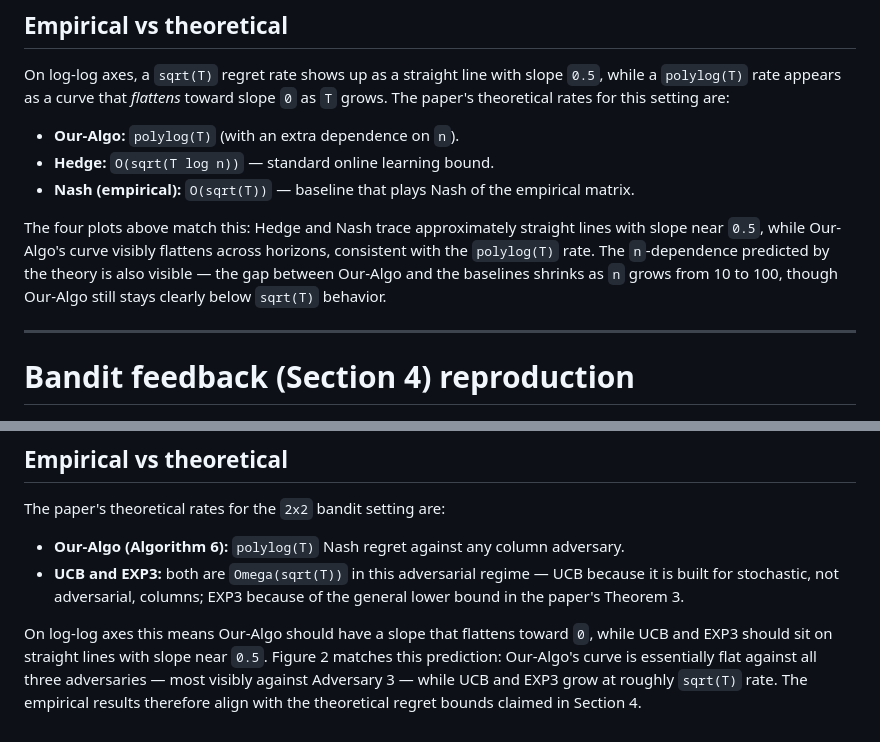
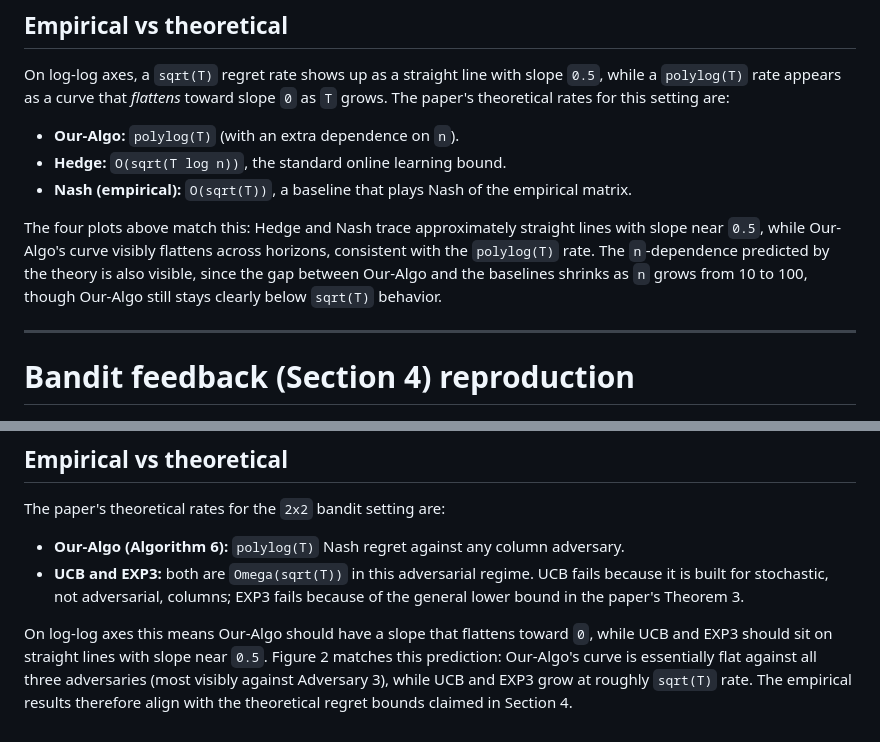
Before and after one commit to MateoLopez00/Zero-Sum-MatrixGames, a Markdown page: README.md, 2 parts joined by grey strips. Drawn GitHub-style.

```diff
--- a/README.md
+++ b/README.md
@@ -63,10 +63,10 @@ At **n=100**, the gap vs Nash/Hedge is still visible under the same experimental
 On log-log axes, a `sqrt(T)` regret rate shows up as a straight line with slope `0.5`, while a `polylog(T)` rate appears as a curve that *flattens* toward slope `0` as `T` grows. The paper's theoretical rates for this setting are:
 
 - **Our-Algo:** `polylog(T)` (with an extra dependence on `n`).
-- **Hedge:** `O(sqrt(T log n))` — standard online learning bound.
-- **Nash (empirical):** `O(sqrt(T))` — baseline that plays Nash of the empirical matrix.
+- **Hedge:** `O(sqrt(T log n))`, the standard online learning bound.
+- **Nash (empirical):** `O(sqrt(T))`, a baseline that plays Nash of the empirical matrix.
 
-The four plots above match this: Hedge and Nash trace approximately straight lines with slope near `0.5`, while Our-Algo's curve visibly flattens across horizons, consistent with the `polylog(T)` rate. The `n`-dependence predicted by the theory is also visible — the gap between Our-Algo and the baselines shrinks as `n` grows from 10 to 100, though Our-Algo still stays clearly below `sqrt(T)` behavior.
+The four plots above match this: Hedge and Nash trace approximately straight lines with slope near `0.5`, while Our-Algo's curve visibly flattens across horizons, consistent with the `polylog(T)` rate. The `n`-dependence predicted by the theory is also visible, since the gap between Our-Algo and the baselines shrinks as `n` grows from 10 to 100, though Our-Algo still stays clearly below `sqrt(T)` behavior.
 
 ---
 
@@ -112,6 +112,6 @@ Across all three adversaries, Our-Algo stays essentially flat while UCB and EXP3
 The paper's theoretical rates for the `2x2` bandit setting are:
 
 - **Our-Algo (Algorithm 6):** `polylog(T)` Nash regret against any column adversary.
-- **UCB and EXP3:** both are `Omega(sqrt(T))` in this adversarial regime — UCB because it is built for stochastic, not adversarial, columns; EXP3 because of the general lower bound in the paper's Theorem 3.
+- **UCB and EXP3:** both are `Omega(sqrt(T))` in this adversarial regime. UCB fails because it is built for stochastic, not adversarial, columns; EXP3 fails because of the general lower bound in the paper's Theorem 3.
 
-On log-log axes this means Our-Algo should have a slope that flattens toward `0`, while UCB and EXP3 should sit on straight lines with slope near `0.5`. Figure 2 matches this prediction: Our-Algo's curve is essentially flat against all three adversaries — most visibly against Adversary 3 — while UCB and EXP3 grow at roughly `sqrt(T)` rate. The empirical results therefore align with the theoretical regret bounds claimed in Section 4.
+On log-log axes this means Our-Algo should have a slope that flattens toward `0`, while UCB and EXP3 should sit on straight lines with slope near `0.5`. Figure 2 matches this prediction: Our-Algo's curve is essentially flat against all three adversaries (most visibly against Adversary 3), while UCB and EXP3 grow at roughly `sqrt(T)` rate. The empirical results therefore align with the theoretical regret bounds claimed in Section 4.
```
Also changed, not shown: other parts of README.md (+2 -2 lines).
